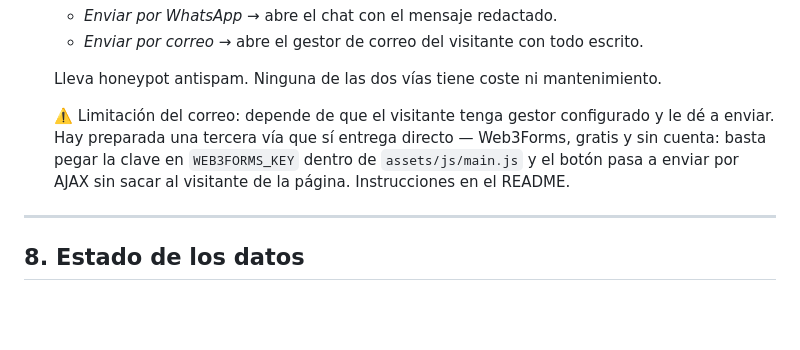
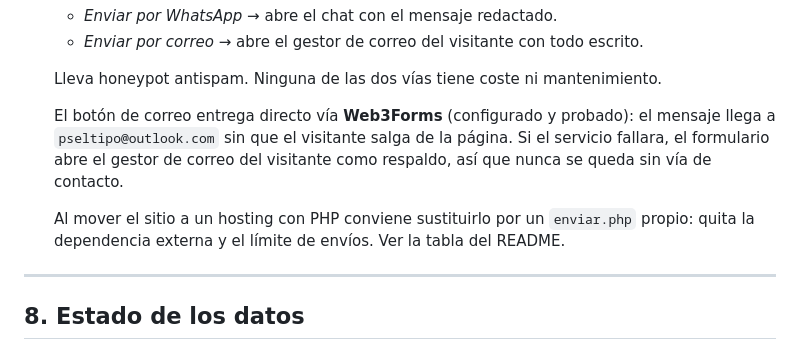
Before and after one commit to bryancampoos/powersolution, a Markdown page: BRIEF.md, the part around the change. Drawn GitHub-style; blank space fills up the shorter version.

```diff
--- a/BRIEF.md
+++ b/BRIEF.md
@@ -241,10 +241,13 @@ perfect-solution/
 
   Lleva honeypot antispam. Ninguna de las dos vías tiene coste ni mantenimiento.
 
-  ⚠️ Limitación del correo: depende de que el visitante tenga gestor configurado y le dé
-  a enviar. Hay preparada una tercera vía que sí entrega directo — Web3Forms, gratis y sin
-  cuenta: basta pegar la clave en `WEB3FORMS_KEY` dentro de `assets/js/main.js` y el botón
-  pasa a enviar por AJAX sin sacar al visitante de la página. Instrucciones en el README.
+  El botón de correo entrega directo vía **Web3Forms** (configurado y probado): el mensaje
+  llega a `pseltipo@outlook.com` sin que el visitante salga de la página. Si el servicio
+  fallara, el formulario abre el gestor de correo del visitante como respaldo, así que
+  nunca se queda sin vía de contacto.
+
+  Al mover el sitio a un hosting con PHP conviene sustituirlo por un `enviar.php` propio:
+  quita la dependencia externa y el límite de envíos. Ver la tabla del README.
 
 ---
 
```
Also changed, not shown: README.md (+11 -13 lines).
